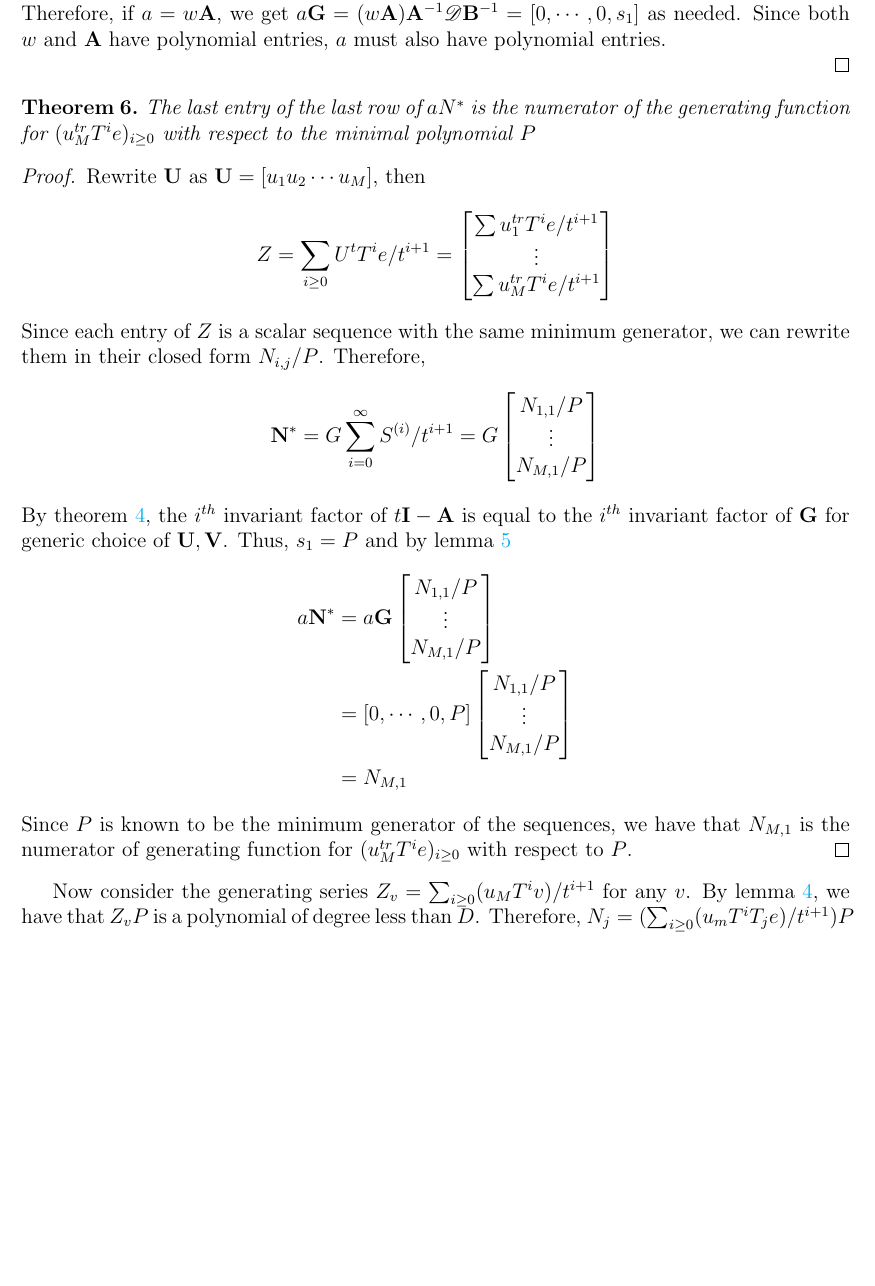
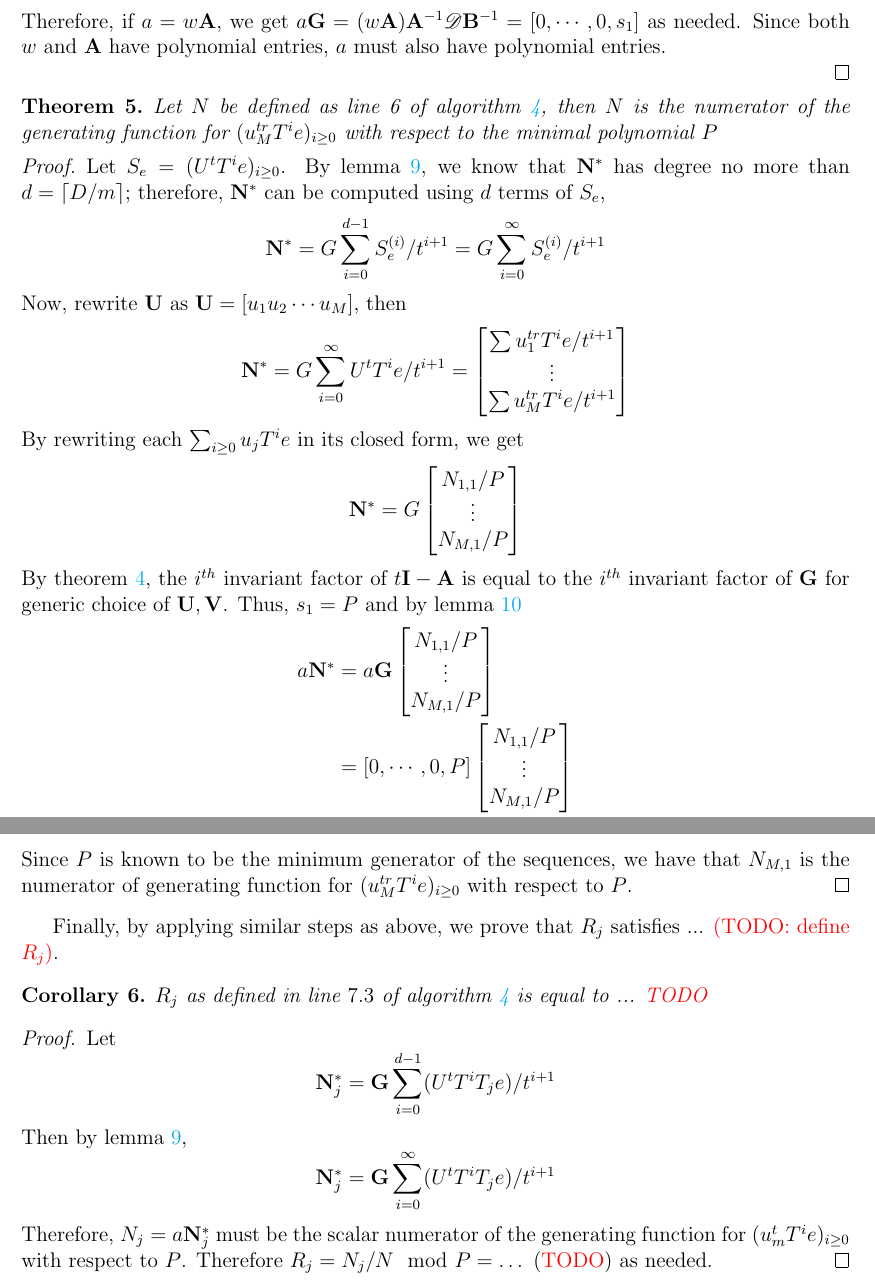
Before and after one commit to ke456/block-sparse-FGLM, a LaTeX thesis (thesis/thesis.tex): part of page 24 of 27 before the commit and two parts of pages 24 and 25 of 28 after it, the two joined at a grey line, cut at the place of the change, the shorter picture padded with empty space. Compiled offline with pdfLaTeX.

Commit message:
added precision

```diff
--- a/thesis/thesis.tex
+++ b/thesis/thesis.tex
@@ -1399,24 +1398,32 @@ through a matrix numerator.
 \end{proof}
 
 \begin{theorem}
-	 The last entry of the last row of $a N^*$ is
+	 Let $N$ be defined as line 6 of algorithm \ref{algo:block-sparse-fglm}, then $N$ is
 	 the numerator of the generating function for
 	 $(u_{M}^{tr} T^i e)_{i \ge 0}$ with respect
 	 to the minimal polynomial $P$
 \end{theorem}
 
 \begin{proof}
-	Rewrite $\mU$ as $\mU = [u_1 u_2 \cdots u_M]$, then
-	$$ Z = \sum_{i\ge0} U^t T^i e / t^{i+1} =
+	Let $S_e = (U^tT^ie)_{i\ge0}$.
+	By lemma \ref{num_deg}, we know that $\mN^*$ has degree no more than
+	$d = \lceil D/m \rceil $; therefore, $\mN^*$ can be computed using $d$
+	terms of $S_e$,
+	$$
+	\mN^* = G \sum_{i=0}^{d-1} S_e^{(i)}/t^{i+1}
+	= G \sum_{i=0}^{\infty} S_e^{(i)}/t^{i+1}
+	$$
+	Now, rewrite $\mU$ as $\mU = [u_1 u_2 \cdots u_M]$, then
+	$$
+	\mN^* = G
+	\sum_{i=0}^{\infty} U^t T^i e / t^{i+1} =
 	\begin{bmatrix}
 	\sum u_1^{tr}T^ie/t^{i+1}\\
 	\vdots                   \\
 	\sum u_M^{tr}T^ie/t^{i+1}
 	\end{bmatrix}$$
-	Since each entry of $Z$ is a scalar sequence with the same
-	minimum generator, we can rewrite them in their closed form
-	$N_{i,j}/P$. Therefore,
-	$$ \mN^* = G \sum_{i=0}^{\infty} S^{(i)}/t^{i+1} = G
+	By rewriting each $\sum_{i\ge0} u_j T^i e$ in its closed form, we get
+	$$ \mN^* = G
 	\begin{bmatrix}
 	N_{1,1} / P \\
 	\vdots      \\
@@ -1447,13 +1454,22 @@ through a matrix numerator.
 	$(u_{M}^{tr} T^i e)_{i \ge 0}$ with
 	respect to $P$.
 \end{proof}
-
-Now consider the generating series
-$Z_v = \sum_{i\ge0}(u_{M} T^i v) / t^{i+1}$
-for any $v$. By lemma \ref{lemma:anyv}, we have
-that $Z_v P$ is a polynomial of degree less than
-$D$. Therefore,
-$N_j = (\sum_{i\ge0} (u_m T^i T_j e)/ t^{i+1} )P$
+Finally, by applying similar steps as above, we prove that
+$R_j$ satisfies ... \textcolor{red}{(TODO: define $R_j$)}.
+\begin{corollary}
+	$R_j$ as defined in line $7.3$ of algorithm \ref{algo:block-sparse-fglm} is equal to ... \textcolor{red}{TODO}
+\end{corollary}
+\begin{proof}
+	Let $$\mN_j^* = \mG \sum_{i=0}^{d-1} (U^tT^iT_je)/t^{i+1}$$
+	Then
+	by lemma \ref{num_deg},
+	$$\mN_j^* = \mG \sum_{i=0}^{\infty}
+	(U^tT^iT_je)/t^{i+1}$$
+	Therefore, $N_j=a\mN_j^*$ must be the scalar numerator of the
+	generating function for $(u^t_mT^ie)_{i\ge0}$ with respect to
+	$P$. Therefore $R_j = N_j/N \mod P = \dots$ (\textcolor{red}{TODO})
+	as needed.
+\end{proof}
 
 \newpage
 \subsection{Example}
```
Also changed, not shown: thesis/thesis.tex (39 more changed lines). Lines whose indentation alone changed are shown as unchanged.
